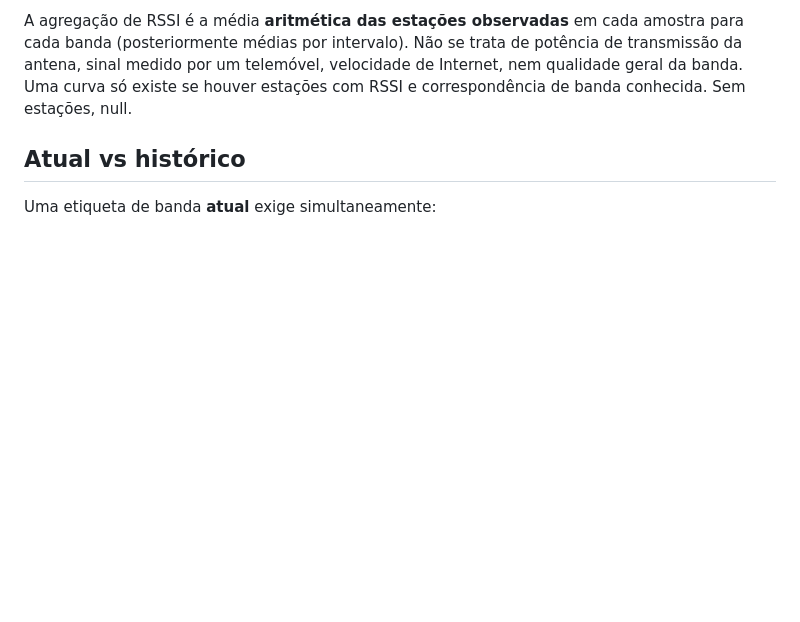
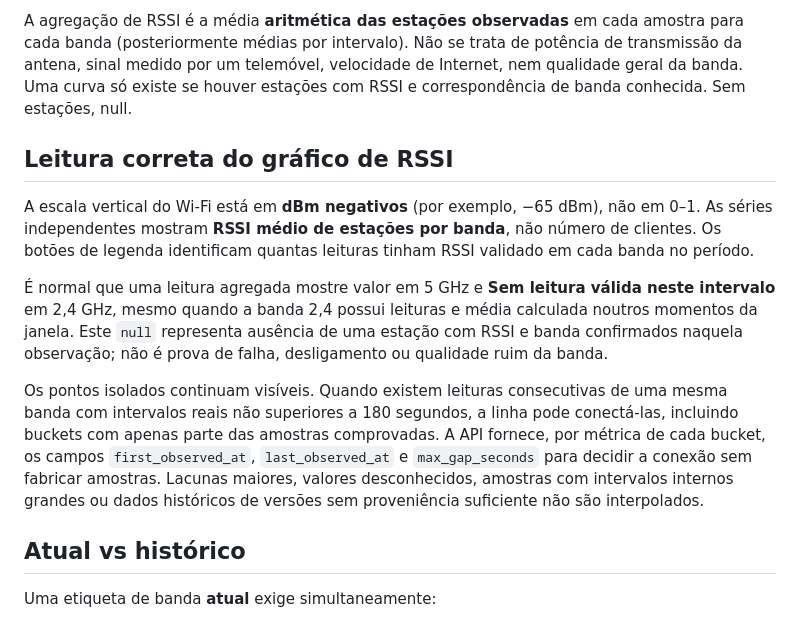
Before and after one commit to Faysk/network-observatory, a Markdown page: docs/WIFI_BANDS.md, the part around the change. Rendered like a GitHub page; blank space fills up the shorter version.

Commit message:
docs(wifi): explain negative RSSI axis, sparse samples and metric-specific gap handling

```diff
--- a/docs/WIFI_BANDS.md
+++ b/docs/WIFI_BANDS.md
@@ -27,6 +27,28 @@ amostra para cada banda (posteriormente médias por intervalo). Não se trata
 de potência de transmissão da antena, sinal medido por um telemóvel, velocidade
 de Internet, nem qualidade geral da banda. Uma curva só existe se houver
 estações com RSSI e correspondência de banda conhecida. Sem estações, null.
+
+## Leitura correta do gráfico de RSSI
+
+A escala vertical do Wi-Fi está em **dBm negativos** (por exemplo, −65 dBm),
+não em 0–1. As séries independentes mostram **RSSI médio de estações por
+banda**, não número de clientes. Os botões de legenda identificam quantas
+leituras tinham RSSI validado em cada banda no período.
+
+É normal que uma leitura agregada mostre valor em 5 GHz e **Sem leitura
+válida neste intervalo** em 2,4 GHz, mesmo quando a banda 2,4 possui
+leituras e média calculada noutros momentos da janela. Este `null`
+representa ausência de uma estação com RSSI e banda confirmados naquela
+observação; não é prova de falha, desligamento ou qualidade ruim da banda.
+
+Os pontos isolados continuam visíveis. Quando existem leituras consecutivas
+de uma mesma banda com intervalos reais não superiores a 180 segundos, a
+linha pode conectá-las, incluindo buckets com apenas parte das amostras
+comprovadas. A API fornece, por métrica de cada bucket, os campos
+`first_observed_at`, `last_observed_at` e `max_gap_seconds` para decidir
+a conexão sem fabricar amostras. Lacunas maiores, valores desconhecidos,
+amostras com intervalos internos grandes ou dados históricos de versões sem
+proveniência suficiente não são interpolados.
 
 ## Atual vs histórico
 
```
